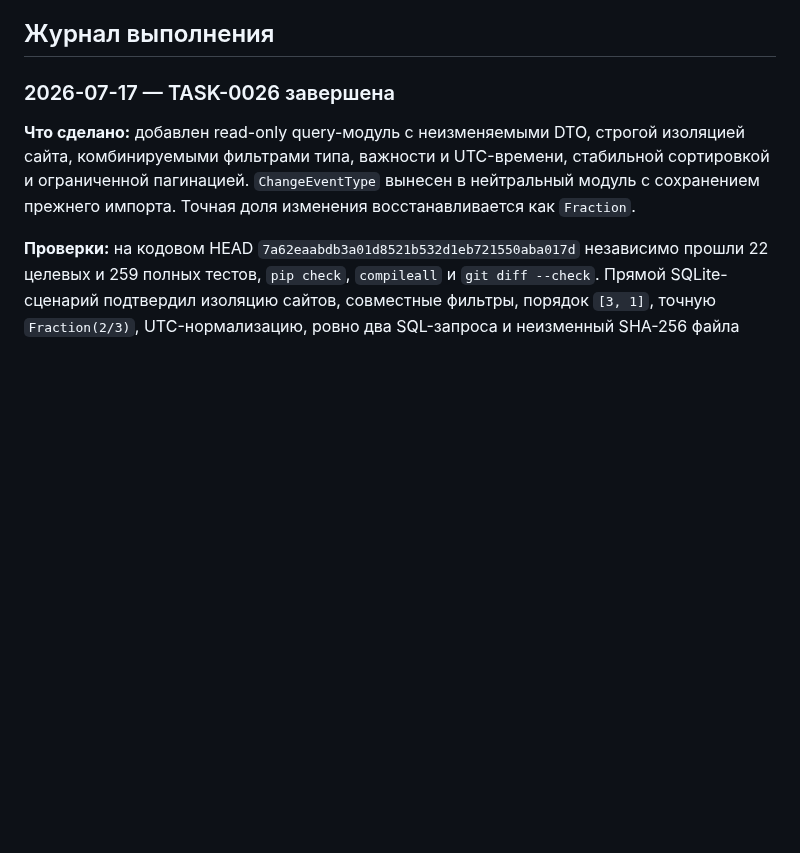
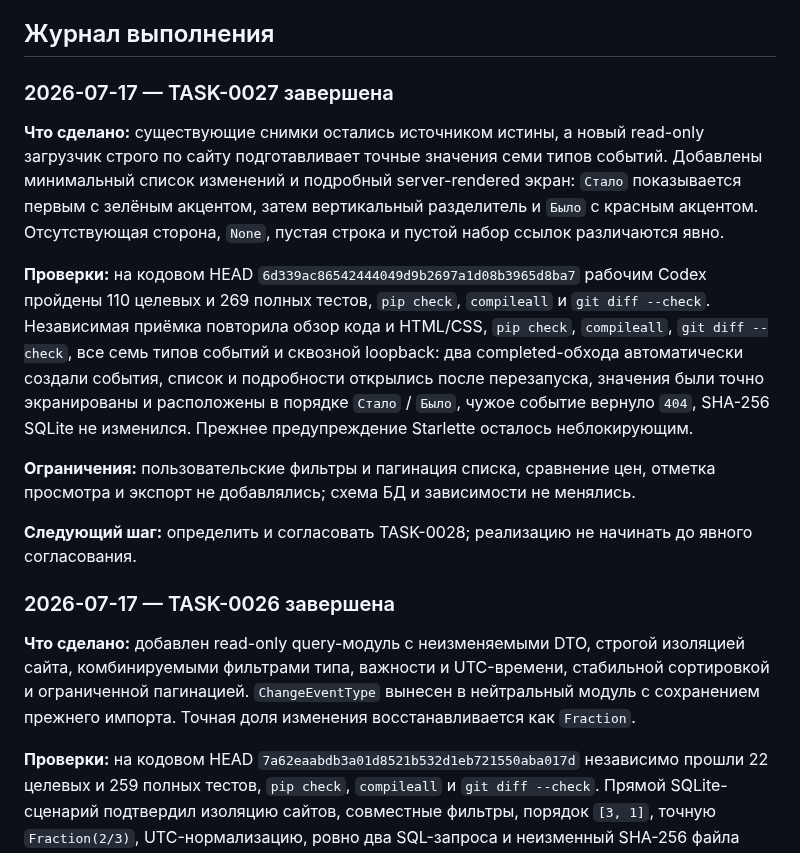
Before and after one commit to Jenechek/Marketing-Intelligence-Architect, a Markdown page: TASKS.md, the part around one of its changes. GitHub-like rendering; blank space fills up the shorter version.

```diff
--- a/TASKS.md
+++ b/TASKS.md
@@ -50,5 +53,15 @@
 
 ## Журнал выполнения
+
+### 2026-07-17 — TASK-0027 завершена
+
+**Что сделано:** существующие снимки остались источником истины, а новый read-only загрузчик строго по сайту подготавливает точные значения семи типов событий. Добавлены минимальный список изменений и подробный server-rendered экран: `Стало` показывается первым с зелёным акцентом, затем вертикальный разделитель и `Было` с красным акцентом. Отсутствующая сторона, `None`, пустая строка и пустой набор ссылок различаются явно.
+
+**Проверки:** на кодовом HEAD `6d339ac86542444049d9b2697a1d08b3965d8ba7` рабочим Codex пройдены 110 целевых и 269 полных тестов, `pip check`, `compileall` и `git diff --check`. Независимая приёмка повторила обзор кода и HTML/CSS, `pip check`, `compileall`, `git diff --check`, все семь типов событий и сквозной loopback: два completed-обхода автоматически создали события, список и подробности открылись после перезапуска, значения были точно экранированы и расположены в порядке `Стало` / `Было`, чужое событие вернуло `404`, SHA-256 SQLite не изменился. Прежнее предупреждение Starlette осталось неблокирующим.
+
+**Ограничения:** пользовательские фильтры и пагинация списка, сравнение цен, отметка просмотра и экспорт не добавлялись; схема БД и зависимости не менялись.
+
+**Следующий шаг:** определить и согласовать TASK-0028; реализацию не начинать до явного согласования.
 
 ### 2026-07-17 — TASK-0026 завершена
 
```
Also changed, not shown: other parts of TASKS.md (+28 -25 lines).
